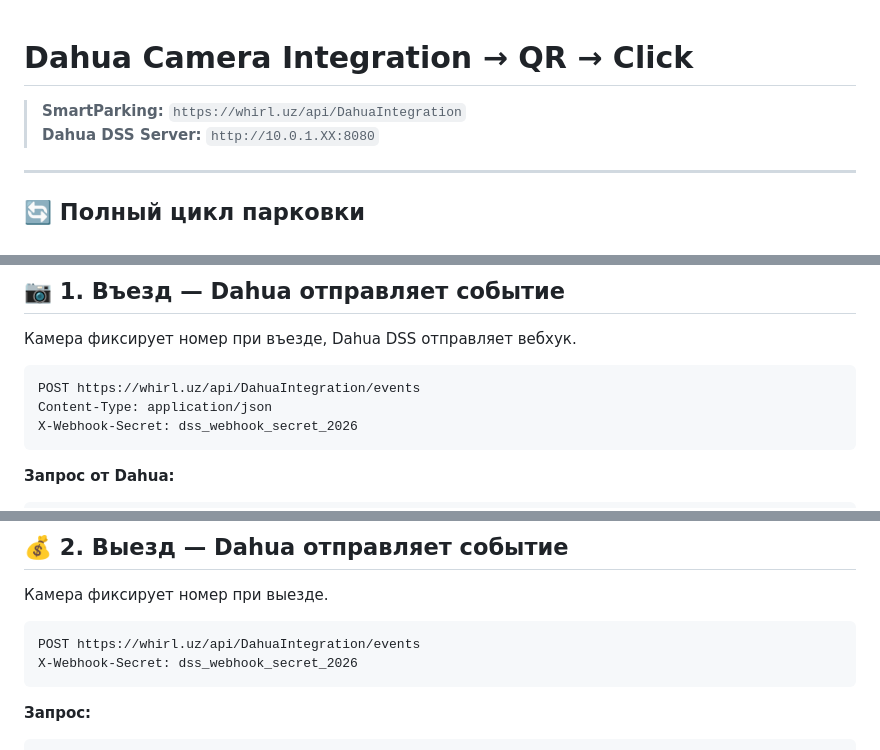
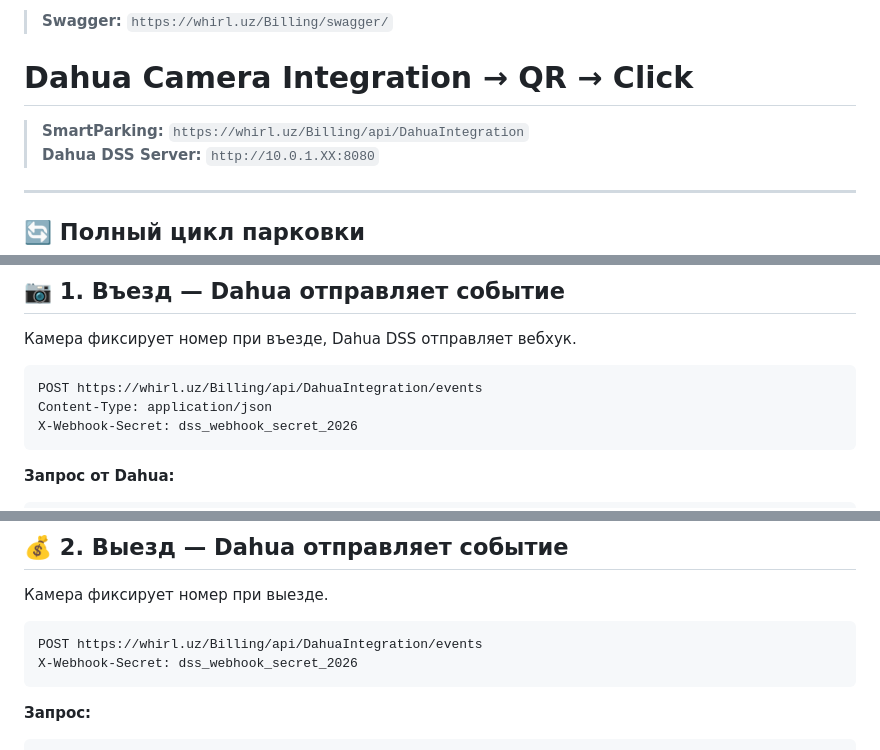
Before and after one commit to xusniddinkarabaev97/PROJECTS, a Markdown page: DAHUA_API.md, 3 parts joined by grey strips. GitHub-like rendering.

Commit message:
Fix API docs: correct /Billing/ base path and Swagger URL

````diff
--- a/DAHUA_API.md
+++ b/DAHUA_API.md
@@ -1,6 +1,8 @@
+> **Swagger:** `https://whirl.uz/Billing/swagger/`
+
 # Dahua Camera Integration → QR → Click
 
-> **SmartParking:** `https://whirl.uz/api/DahuaIntegration`
+> **SmartParking:** `https://whirl.uz/Billing/api/DahuaIntegration`
 > **Dahua DSS Server:** `http://10.0.1.XX:8080`
 
 ---
@@ -40,7 +42,7 @@
 Камера фиксирует номер при въезде, Dahua DSS отправляет вебхук.
 
 ```
-POST https://whirl.uz/api/DahuaIntegration/events
+POST https://whirl.uz/Billing/api/DahuaIntegration/events
 Content-Type: application/json
 X-Webhook-Secret: dss_webhook_secret_2026
 ```
@@ -80,7 +82,7 @@ X-Webhook-Secret: dss_webhook_secret_2026
 Камера фиксирует номер при выезде.
 
 ```
-POST https://whirl.uz/api/DahuaIntegration/events
+POST https://whirl.uz/Billing/api/DahuaIntegration/events
 X-Webhook-Secret: dss_webhook_secret_2026
 ```
 
````
Also changed, not shown: other parts of DAHUA_API.md (+4 -4 lines), CLICK_INTEGRATION.md (+3 -3 lines), SMARTPARKING_API.md (+3 -1 lines).
